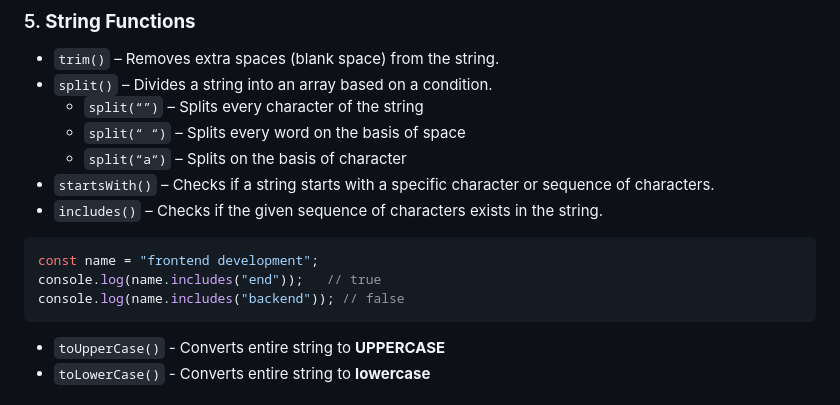
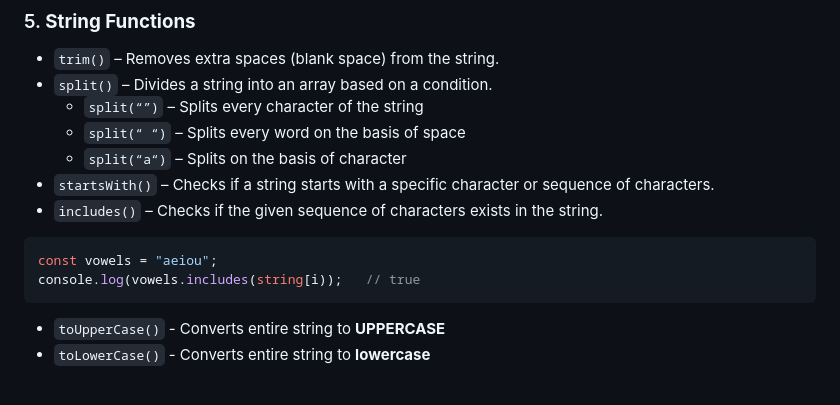
Before and after one commit to VimalvDev/Frontend-Lab, a Markdown page: 00-Notes/JavaScript/03-JS_Functions.md, the part around the change. Drawn GitHub-style.

````diff
--- a/00-Notes/JavaScript/03-JS_Functions.md
+++ b/00-Notes/JavaScript/03-JS_Functions.md
@@ -173,9 +173,8 @@ JavaScript provides several built-in functions and methods that can be used dire
 - `startsWith()` – Checks if a string starts with a specific character or sequence of characters.
 - `includes()` – Checks if the given sequence of characters exists in the string.
 ```js
-const name = "frontend development";
-console.log(name.includes("end"));   // true
-console.log(name.includes("backend")); // false
+const vowels = "aeiou";
+console.log(vowels.includes(string[i));   // true
 ```
 - `toUpperCase()` - Converts entire string to **UPPERCASE**
 - `toLowerCase()` - Converts entire string to **lowercase**
````
